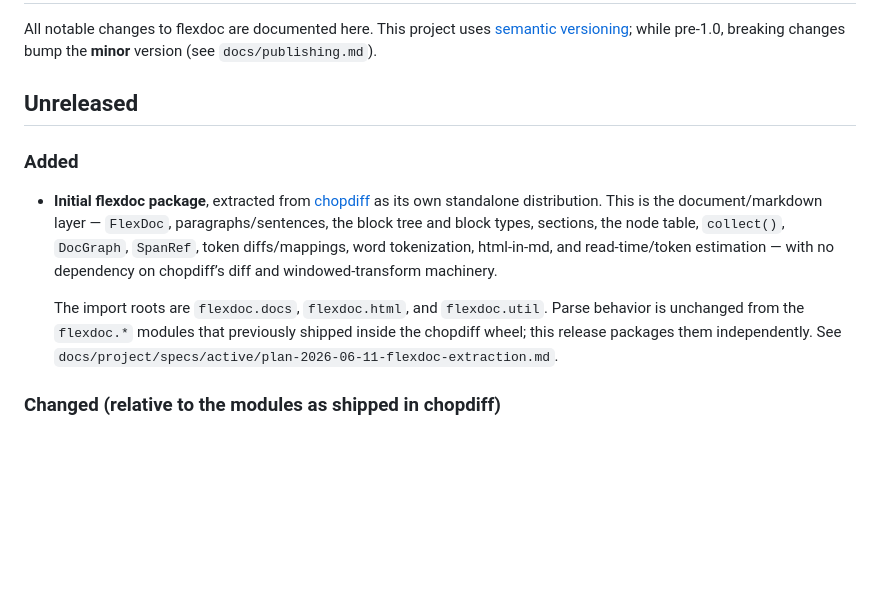
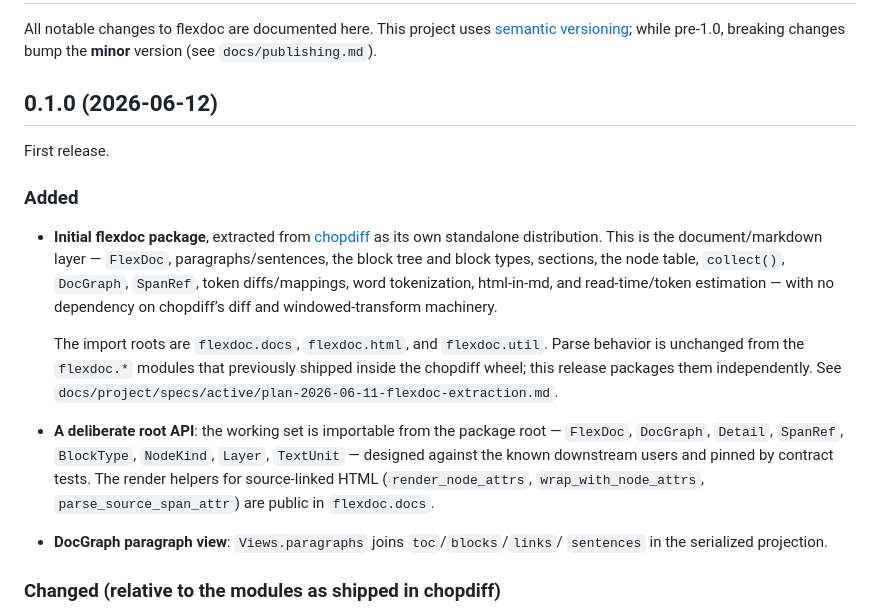
Before and after one commit to jlevy/flexdoc, a Markdown page: CHANGELOG.md, the part around the change. GitHub-like rendering; blank space fills up the shorter version.

Commit message:
Finalize CHANGELOG for 0.1.0
Retitle Unreleased as 0.1.0 (2026-06-12) and add the root API surface,
public render helpers, and the DocGraph paragraph view to the release
notes.

https://claude.ai/code/session_01BzirtdwbVfuHpYo76x1gmu

```diff
--- a/CHANGELOG.md
+++ b/CHANGELOG.md
@@ -4,7 +4,9 @@ All notable changes to flexdoc are documented here.
 This project uses [semantic versioning](https://semver.org/); while pre-1.0, breaking
 changes bump the **minor** version (see `docs/publishing.md`).
 
-## Unreleased
+## 0.1.0 (2026-06-12)
+
+First release.
 
 ### Added
 
@@ -19,6 +21,15 @@ changes bump the **minor** version (see `docs/publishing.md`).
   behavior is unchanged from the `flexdoc.*` modules that previously shipped inside the
   chopdiff wheel; this release packages them independently.
   See `docs/project/specs/active/plan-2026-06-11-flexdoc-extraction.md`.
+
+- **A deliberate root API**: the working set is importable from the package root —
+  `FlexDoc`, `DocGraph`, `Detail`, `SpanRef`, `BlockType`, `NodeKind`, `Layer`,
+  `TextUnit` — designed against the known downstream users and pinned by contract
+  tests. The render helpers for source-linked HTML (`render_node_attrs`,
+  `wrap_with_node_attrs`, `parse_source_span_attr`) are public in `flexdoc.docs`.
+
+- **DocGraph paragraph view**: `Views.paragraphs` joins `toc`/`blocks`/`links`/
+  `sentences` in the serialized projection.
 
 ### Changed (relative to the modules as shipped in chopdiff)
 
```
